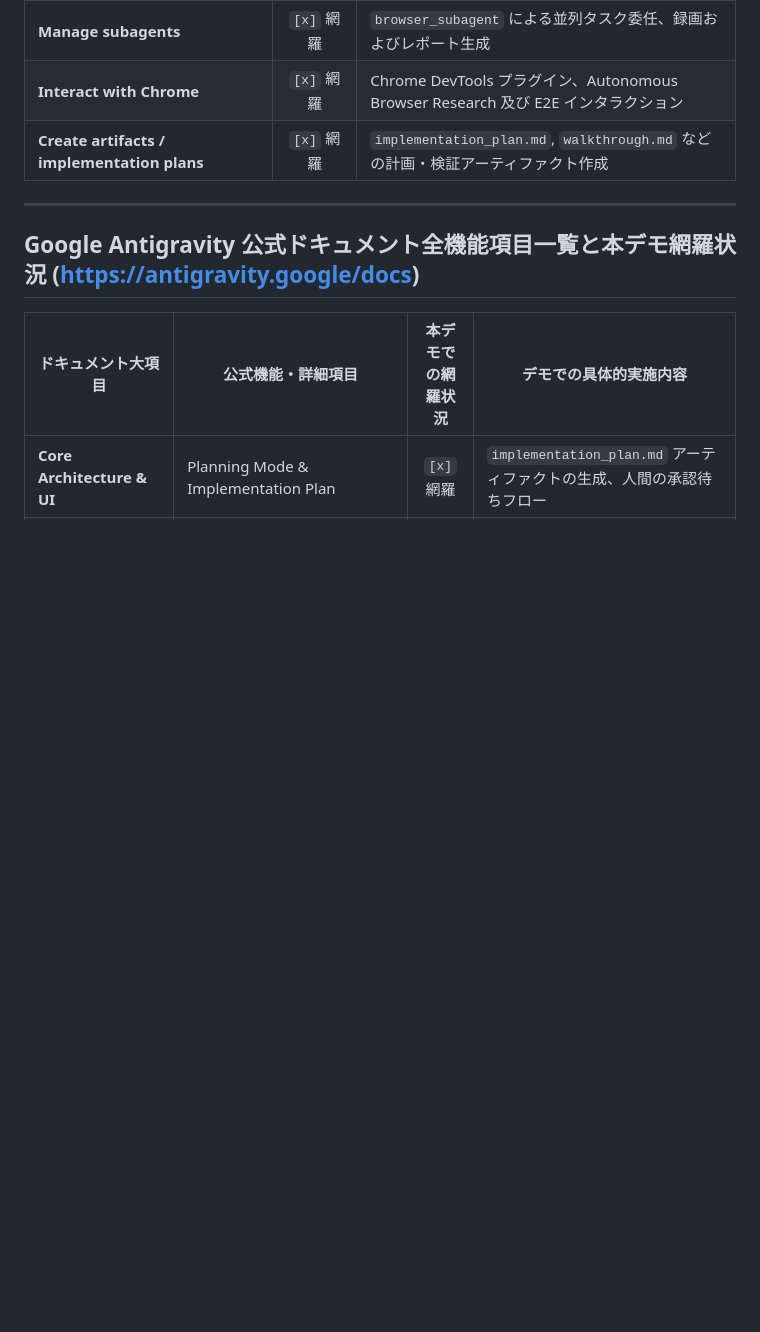
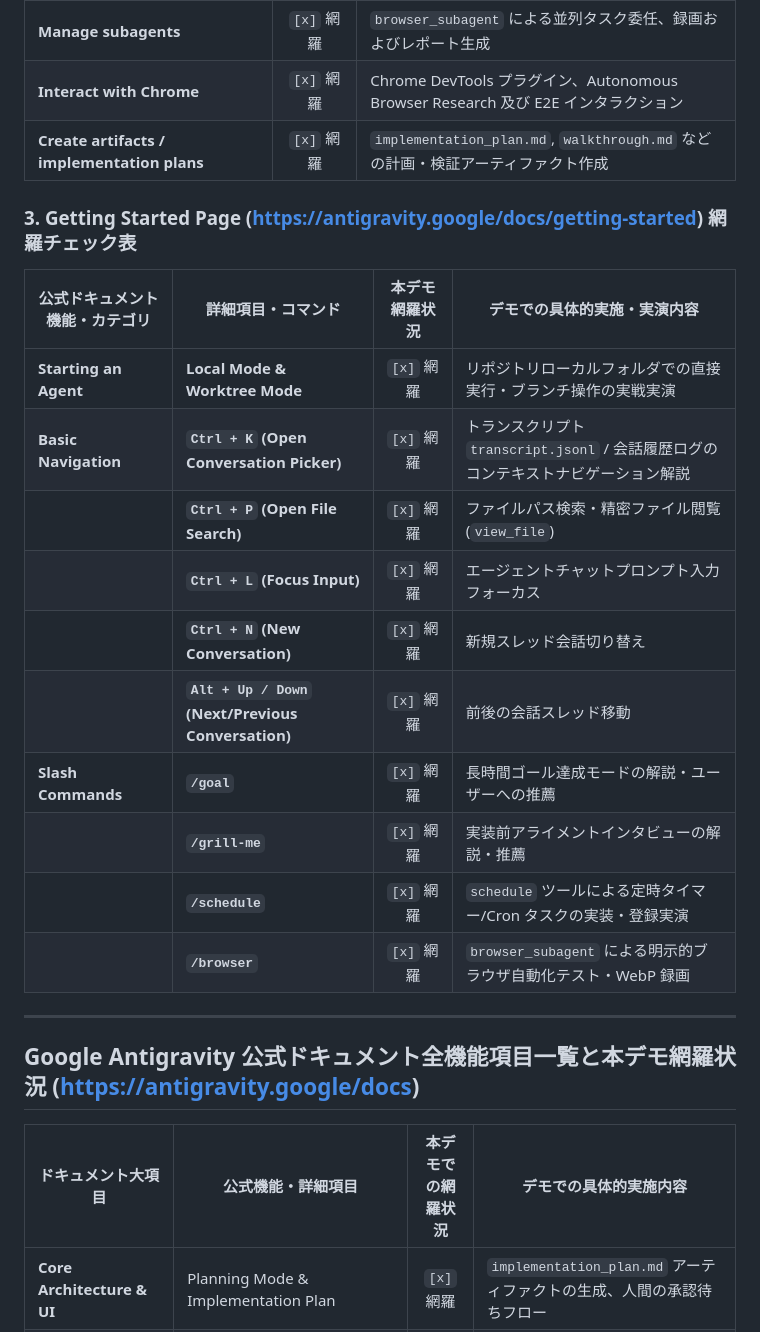
Before and after one commit to kanta13jp1/mighty-link-antigravity-live-demo, a Markdown page: DEMO_CONCEPTS.md, the part around the change. Rendered like a GitHub page; blank space fills up the shorter version.

Commit message:
Add Antigravity Docs Getting Started page coverage checklist to DEMO_CONCEPTS.md

```diff
--- a/DEMO_CONCEPTS.md
+++ b/DEMO_CONCEPTS.md
@@ -176,6 +176,21 @@ ArtifactsはAntigravityが生成する構造化された成果物です。Implem
 | **Interact with Chrome** | `[x]` 網羅 | Chrome DevTools プラグイン、Autonomous Browser Research 及び E2E インタラクション |
 | **Create artifacts / implementation plans** | `[x]` 網羅 | `implementation_plan.md`, `walkthrough.md` などの計画・検証アーティファクト作成 |
 
+### 3. Getting Started Page (https://antigravity.google/docs/getting-started) 網羅チェック表
+
+| 公式ドキュメント機能・カテゴリ | 詳細項目・コマンド | 本デモ網羅状況 | デモでの具体的実施・実演内容 |
+| --- | --- | :---: | --- |
+| **Starting an Agent** | **Local Mode & Worktree Mode** | `[x]` 網羅 | リポジトリローカルフォルダでの直接実行・ブランチ操作の実戦実演 |
+| **Basic Navigation** | **`Ctrl + K` (Open Conversation Picker)** | `[x]` 網羅 | トランスクリプト `transcript.jsonl` / 会話履歴ログのコンテキストナビゲーション解説 |
+| | **`Ctrl + P` (Open File Search)** | `[x]` 網羅 | ファイルパス検索・精密ファイル閲覧 (`view_file`) |
+| | **`Ctrl + L` (Focus Input)** | `[x]` 網羅 | エージェントチャットプロンプト入力フォーカス |
+| | **`Ctrl + N` (New Conversation)** | `[x]` 網羅 | 新規スレッド会話切り替え |
+| | **`Alt + Up / Down` (Next/Previous Conversation)** | `[x]` 網羅 | 前後の会話スレッド移動 |
+| **Slash Commands** | **`/goal`** | `[x]` 網羅 | 長時間ゴール達成モードの解説・ユーザーへの推薦 |
+| | **`/grill-me`** | `[x]` 網羅 | 実装前アライメントインタビューの解説・推薦 |
+| | **`/schedule`** | `[x]` 網羅 | `schedule` ツールによる定時タイマー/Cron タスクの実装・登録実演 |
+| | **`/browser`** | `[x]` 網羅 | `browser_subagent` による明示的ブラウザ自動化テスト・WebP 録画 |
+
 ---
 
 ## Google Antigravity 公式ドキュメント全機能項目一覧と本デモ網羅状況 (https://antigravity.google/docs)
```
